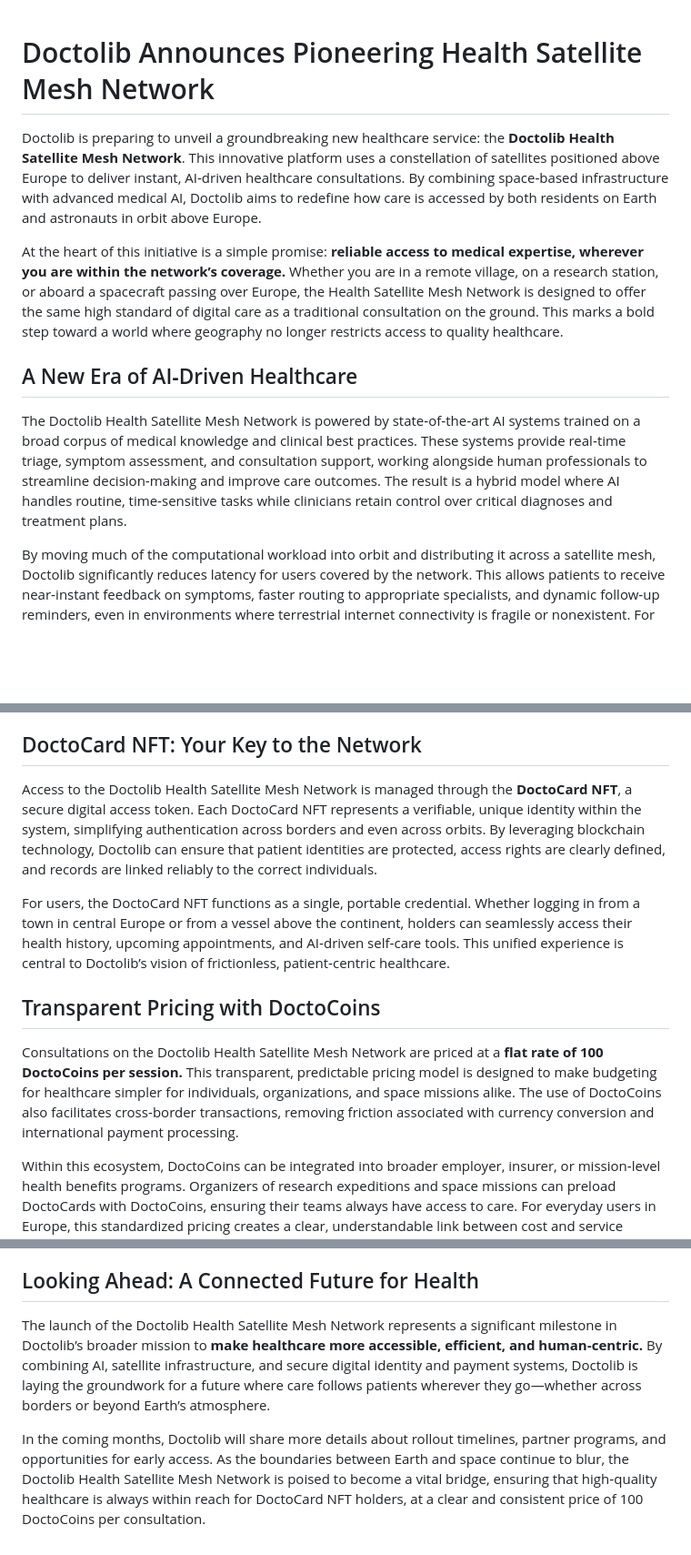
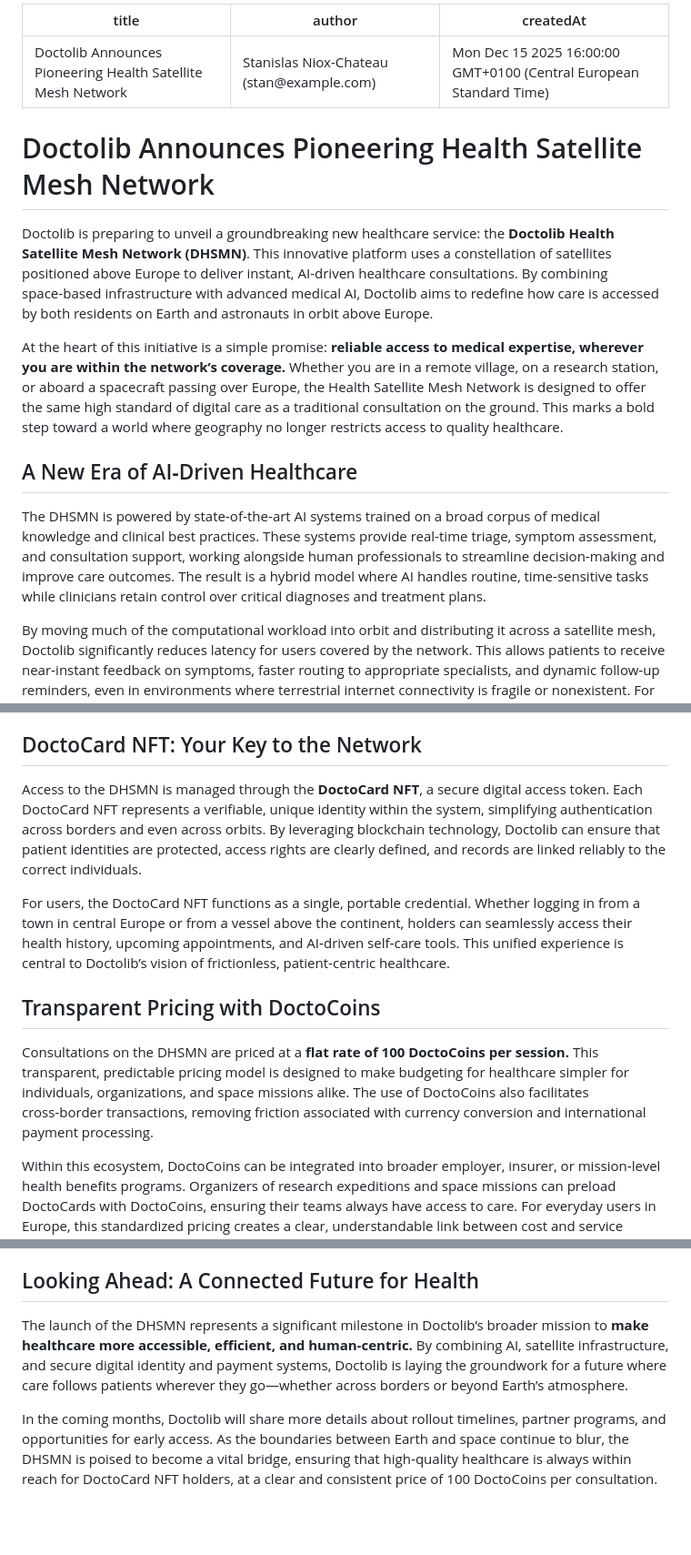
Before and after one commit to tbscanlon/doctolib-frontend-workshop, a Markdown page: content/press-release.md, 3 parts joined by grey strips. Shown: that part at 91% size. GitHub-like rendering; blank space fills up the shorter version.

```diff
--- a/content/press-release.md
+++ b/content/press-release.md
@@ -1,12 +1,18 @@
+---
+title: Doctolib Announces Pioneering Health Satellite Mesh Network
+author: Stanislas Niox-Chateau (stan@example.com)
+createdAt: Mon Dec 15 2025 16:00:00 GMT+0100 (Central European Standard Time)
+---
+
 # Doctolib Announces Pioneering Health Satellite Mesh Network
 
-Doctolib is preparing to unveil a groundbreaking new healthcare service: the **Doctolib Health Satellite Mesh Network**. This innovative platform uses a constellation of satellites positioned above Europe to deliver instant, AI‑driven healthcare consultations. By combining space‑based infrastructure with advanced medical AI, Doctolib aims to redefine how care is accessed by both residents on Earth and astronauts in orbit above Europe.
+Doctolib is preparing to unveil a groundbreaking new healthcare service: the **Doctolib Health Satellite Mesh Network (DHSMN)**. This innovative platform uses a constellation of satellites positioned above Europe to deliver instant, AI‑driven healthcare consultations. By combining space‑based infrastructure with advanced medical AI, Doctolib aims to redefine how care is accessed by both residents on Earth and astronauts in orbit above Europe.
 
 At the heart of this initiative is a simple promise: **reliable access to medical expertise, wherever you are within the network’s coverage.** Whether you are in a remote village, on a research station, or aboard a spacecraft passing over Europe, the Health Satellite Mesh Network is designed to offer the same high standard of digital care as a traditional consultation on the ground. This marks a bold step toward a world where geography no longer restricts access to quality healthcare.
 
 ## A New Era of AI‑Driven Healthcare
 
-The Doctolib Health Satellite Mesh Network is powered by state‑of‑the‑art AI systems trained on a broad corpus of medical knowledge and clinical best practices. These systems provide real‑time triage, symptom assessment, and consultation support, working alongside human professionals to streamline decision‑making and improve care outcomes. The result is a hybrid model where AI handles routine, time‑sensitive tasks while clinicians retain control over critical diagnoses and treatment plans.
+The DHSMN is powered by state‑of‑the‑art AI systems trained on a broad corpus of medical knowledge and clinical best practices. These systems provide real‑time triage, symptom assessment, and consultation support, working alongside human professionals to streamline decision‑making and improve care outcomes. The result is a hybrid model where AI handles routine, time‑sensitive tasks while clinicians retain control over critical diagnoses and treatment plans.
 
 By moving much of the computational workload into orbit and distributing it across a satellite mesh, Doctolib significantly reduces latency for users covered by the network. This allows patients to receive near‑instant feedback on symptoms, faster routing to appropriate specialists, and dynamic follow‑up reminders, even in environments where terrestrial internet connectivity is fragile or nonexistent. For astronauts and remote users, this can be the difference between delayed care and immediate, actionable guidance.
 
@@ -20,13 +26,13 @@ On the ground, residents across Europe benefit from the same infrastructure. Rur
 
 ## DoctoCard NFT: Your Key to the Network
 
-Access to the Doctolib Health Satellite Mesh Network is managed through the **DoctoCard NFT**, a secure digital access token. Each DoctoCard NFT represents a verifiable, unique identity within the system, simplifying authentication across borders and even across orbits. By leveraging blockchain technology, Doctolib can ensure that patient identities are protected, access rights are clearly defined, and records are linked reliably to the correct individuals.
+Access to the DHSMN is managed through the **DoctoCard NFT**, a secure digital access token. Each DoctoCard NFT represents a verifiable, unique identity within the system, simplifying authentication across borders and even across orbits. By leveraging blockchain technology, Doctolib can ensure that patient identities are protected, access rights are clearly defined, and records are linked reliably to the correct individuals.
 
 For users, the DoctoCard NFT functions as a single, portable credential. Whether logging in from a town in central Europe or from a vessel above the continent, holders can seamlessly access their health history, upcoming appointments, and AI‑driven self‑care tools. This unified experience is central to Doctolib’s vision of frictionless, patient‑centric healthcare.
 
 ## Transparent Pricing with DoctoCoins
 
-Consultations on the Doctolib Health Satellite Mesh Network are priced at a **flat rate of 100 DoctoCoins per session.** This transparent, predictable pricing model is designed to make budgeting for healthcare simpler for individuals, organizations, and space missions alike. The use of DoctoCoins also facilitates cross‑border transactions, removing friction associated with currency conversion and international payment processing.
+Consultations on the DHSMN are priced at a **flat rate of 100 DoctoCoins per session.** This transparent, predictable pricing model is designed to make budgeting for healthcare simpler for individuals, organizations, and space missions alike. The use of DoctoCoins also facilitates cross‑border transactions, removing friction associated with currency conversion and international payment processing.
 
 Within this ecosystem, DoctoCoins can be integrated into broader employer, insurer, or mission‑level health benefits programs. Organizers of research expeditions and space missions can preload DoctoCards with DoctoCoins, ensuring their teams always have access to care. For everyday users in Europe, this standardized pricing creates a clear, understandable link between cost and service quality.
 
@@ -44,8 +50,8 @@ These partnerships also open up new possibilities for research and innovation. A
 
 ## Looking Ahead: A Connected Future for Health
 
-The launch of the Doctolib Health Satellite Mesh Network represents a significant milestone in Doctolib’s broader mission to **make healthcare more accessible, efficient, and human‑centric.** By combining AI, satellite infrastructure, and secure digital identity and payment systems, Doctolib is laying the groundwork for a future where care follows patients wherever they go—whether across borders or beyond Earth’s atmosphere.
+The launch of the DHSMN represents a significant milestone in Doctolib’s broader mission to **make healthcare more accessible, efficient, and human‑centric.** By combining AI, satellite infrastructure, and secure digital identity and payment systems, Doctolib is laying the groundwork for a future where care follows patients wherever they go—whether across borders or beyond Earth’s atmosphere.
 
-In the coming months, Doctolib will share more details about rollout timelines, partner programs, and opportunities for early access. As the boundaries between Earth and space continue to blur, the Doctolib Health Satellite Mesh Network is poised to become a vital bridge, ensuring that high‑quality healthcare is always within reach for DoctoCard NFT holders, at a clear and consistent price of 100 DoctoCoins per consultation.
+In the coming months, Doctolib will share more details about rollout timelines, partner programs, and opportunities for early access. As the boundaries between Earth and space continue to blur, the DHSMN is poised to become a vital bridge, ensuring that high‑quality healthcare is always within reach for DoctoCard NFT holders, at a clear and consistent price of 100 DoctoCoins per consultation.
 
 <!-- Challenge 3: newsletter sign-up goes here -->
```
Also changed, not shown: README.md (+86 -5 lines), content/faqs.md (+6 -6 lines).
